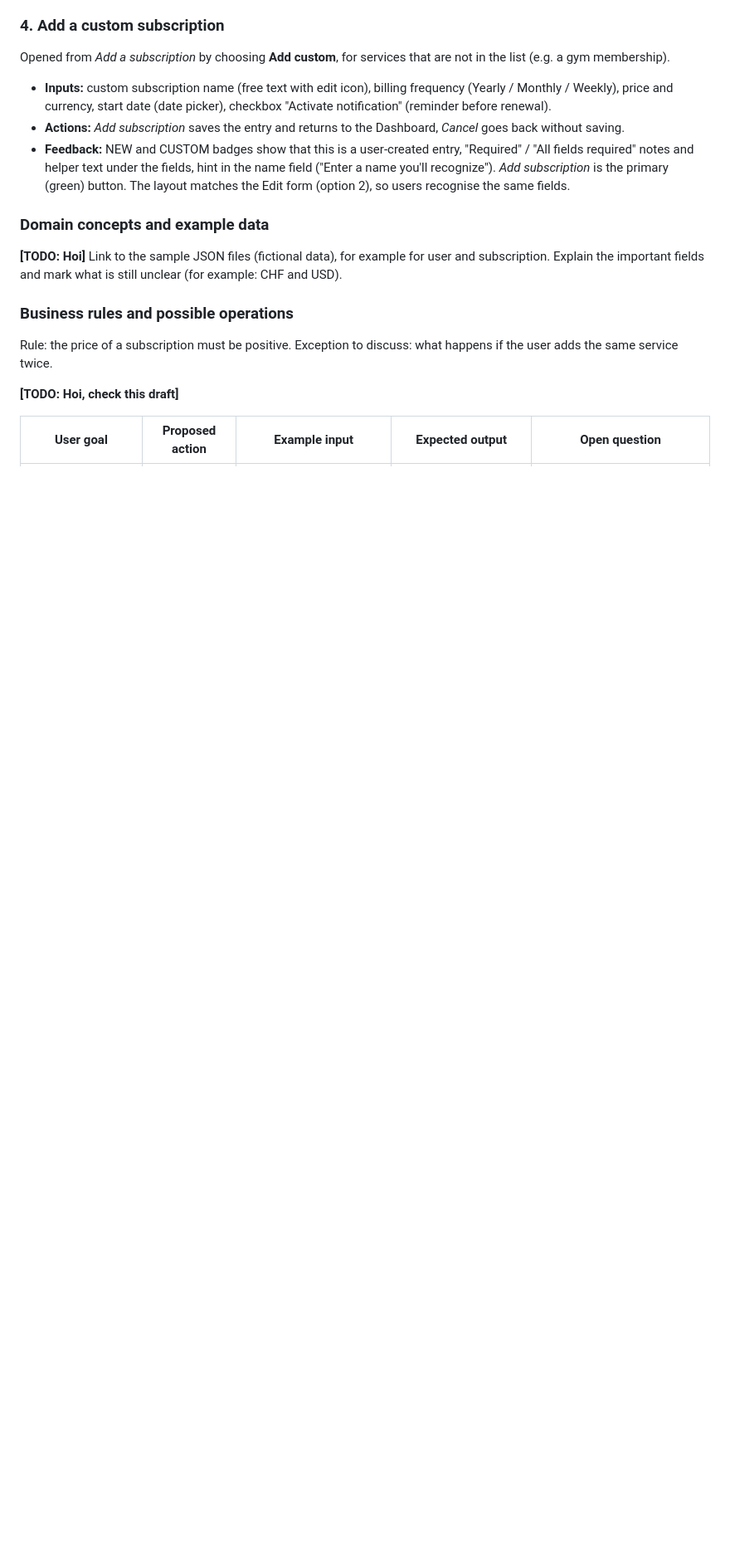
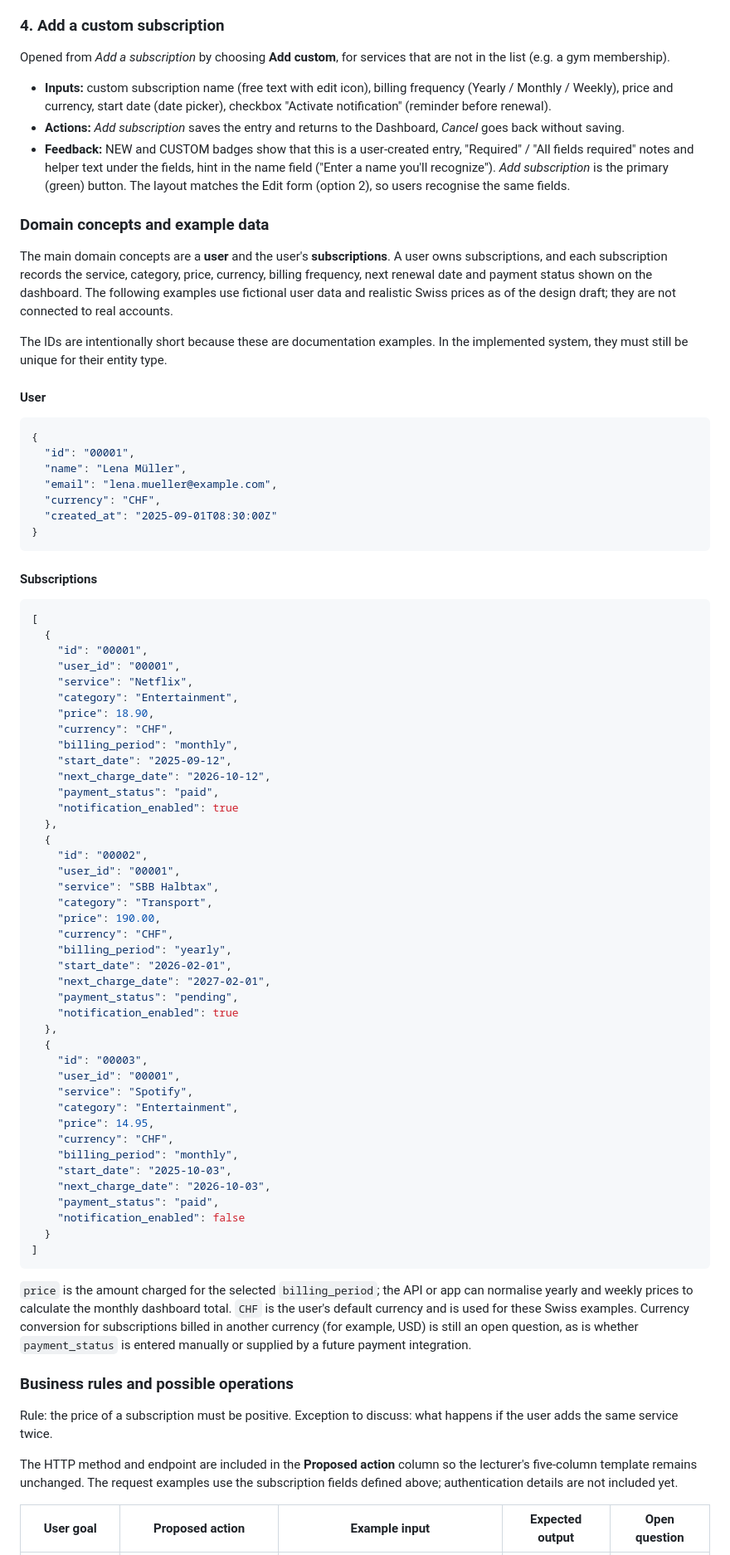
Before and after one commit to MohamedAhmed0002/Payall, a Markdown page: README.md, the part around one of its changes. Shown at 83% size. Drawn GitHub-style; blank space fills up the shorter version.

Commit message:
updated the Domain concepts and example data, and also the table under Business rules and possible operations

````diff
--- a/README.md
+++ b/README.md
@@ -117,13 +117,87 @@ Opened from *Add a subscription* by choosing **Add custom**, for services that a
 
 ### Domain concepts and example data
 
-**[TODO: Hoi]** Link to the sample JSON files (fictional data), for example for user and subscription. Explain the important fields and mark what is still unclear (for example: CHF and USD).
+The main domain concepts are a **user** and the user's **subscriptions**. A user owns
+subscriptions, and each subscription records the service, category, price, currency,
+billing frequency, next renewal date and payment status shown on the dashboard. The
+following examples use fictional user data and realistic Swiss prices as of the design
+draft; they are not connected to real accounts.
+
+The IDs are intentionally short because these are documentation examples. In the
+implemented system, they must still be unique for their entity type.
+
+#### User
+
+```json
+{
+  "id": "00001",
+  "name": "Lena Müller",
+  "email": "lena.mueller@example.com",
+  "currency": "CHF",
+  "created_at": "2025-09-01T08:30:00Z"
+}
+```
+
+#### Subscriptions
+
+```json
+[
+  {
+    "id": "00001",
+    "user_id": "00001",
+    "service": "Netflix",
+    "category": "Entertainment",
+    "price": 18.90,
+    "currency": "CHF",
+    "billing_period": "monthly",
+    "start_date": "2025-09-12",
+    "next_charge_date": "2026-10-12",
+    "payment_status": "paid",
+    "notification_enabled": true
+  },
+  {
+    "id": "00002",
+    "user_id": "00001",
+    "service": "SBB Halbtax",
+    "category": "Transport",
+    "price": 190.00,
+    "currency": "CHF",
+    "billing_period": "yearly",
+    "start_date": "2026-02-01",
+    "next_charge_date": "2027-02-01",
+    "payment_status": "pending",
+    "notification_enabled": true
+  },
+  {
+    "id": "00003",
+    "user_id": "00001",
+    "service": "Spotify",
+    "category": "Entertainment",
+    "price": 14.95,
+    "currency": "CHF",
+    "billing_period": "monthly",
+    "start_date": "2025-10-03",
+    "next_charge_date": "2026-10-03",
+    "payment_status": "paid",
+    "notification_enabled": false
+  }
+]
+```
+
+`price` is the amount charged for the selected `billing_period`; the API or app can
+normalise yearly and weekly prices to calculate the monthly dashboard total. `CHF` is
+the user's default currency and is used for these Swiss examples. Currency conversion
+for subscriptions billed in another currency (for example, USD) is still an open
+question, as is whether `payment_status` is entered manually or supplied by a future
+payment integration.
 
 ### Business rules and possible operations
 
 Rule: the price of a subscription must be positive. Exception to discuss: what happens if the user adds the same service twice.
 
-**[TODO: Hoi, check this draft]**
+The HTTP method and endpoint are included in the **Proposed action** column so the
+lecturer's five-column template remains unchanged. The request examples use the
+subscription fields defined above; authentication details are not included yet.
 
 | User goal | Proposed action | Example input | Expected output | Open question |
 |---|---|---|---|---|
````
Also changed, not shown: other parts of README.md (+4 -4 lines).
